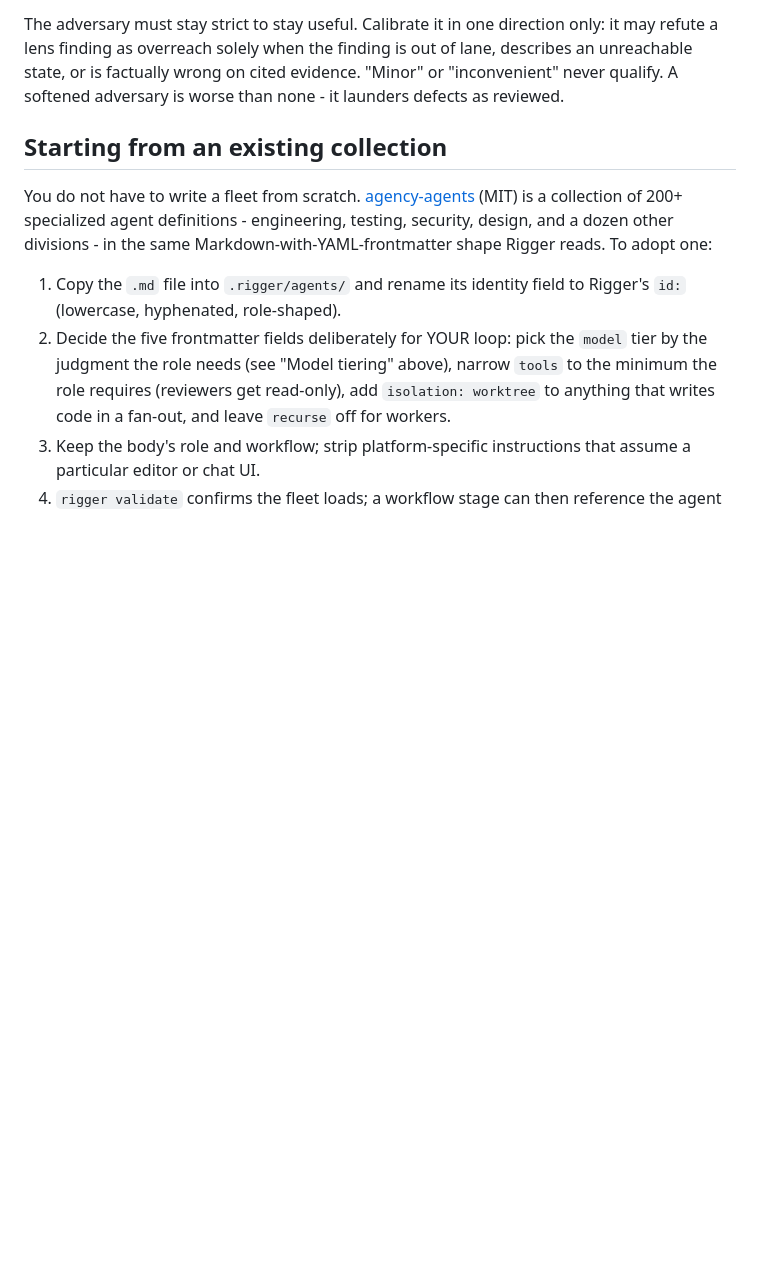
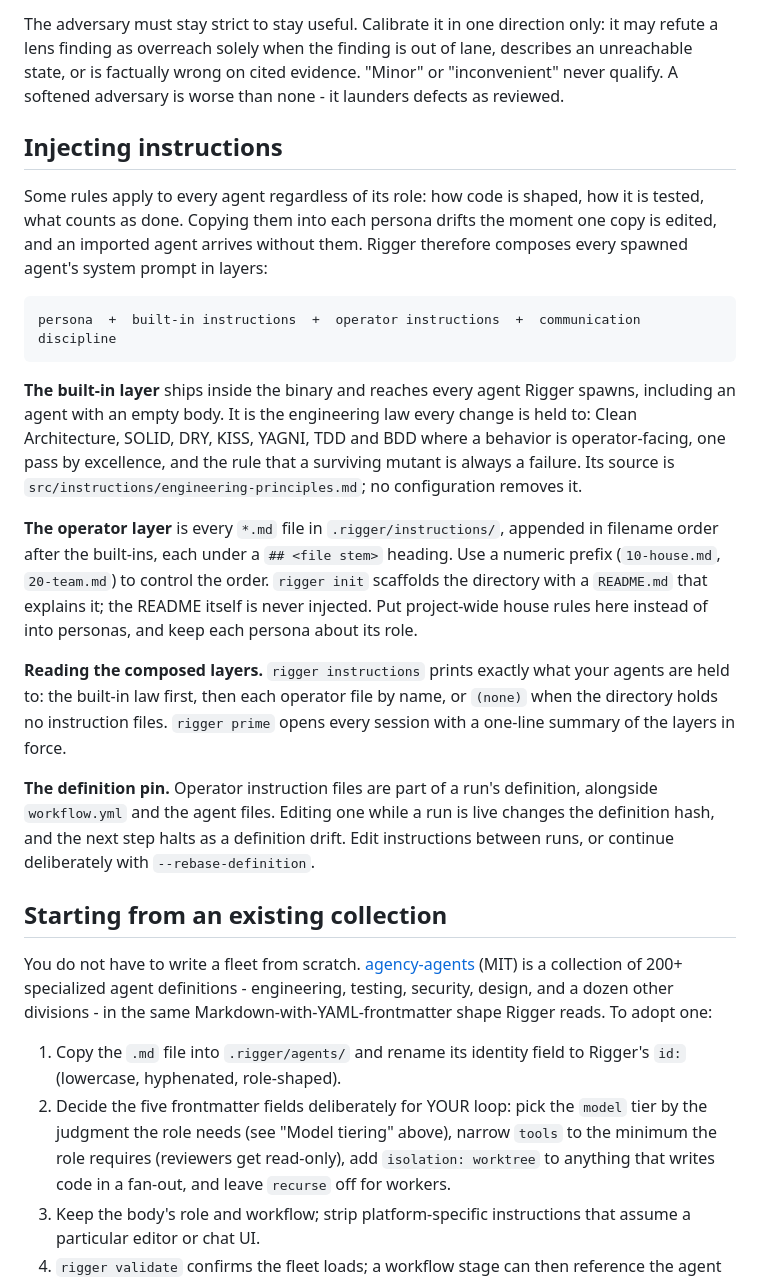
Before and after one commit to virtual-velocitation/rigger, a Markdown page: docs/handbook/authoring-agents.md, the part around the change. GitHub-like rendering; blank space fills up the shorter version.

Commit message:
Document the instruction injection layers in the authoring-agents handbook.

````diff
--- a/docs/handbook/authoring-agents.md
+++ b/docs/handbook/authoring-agents.md
@@ -70,6 +70,22 @@ A review panel needs *diverse lenses*, not redundant ones. Give each lens one la
 
 The adversary must stay strict to stay useful. Calibrate it in one direction only: it may refute a lens finding as overreach solely when the finding is out of lane, describes an unreachable state, or is factually wrong on cited evidence. "Minor" or "inconvenient" never qualify. A softened adversary is worse than none - it launders defects as reviewed.
 
+## Injecting instructions
+
+Some rules apply to every agent regardless of its role: how code is shaped, how it is tested, what counts as done. Copying them into each persona drifts the moment one copy is edited, and an imported agent arrives without them. Rigger therefore composes every spawned agent's system prompt in layers:
+
+```text
+persona  +  built-in instructions  +  operator instructions  +  communication discipline
+```
+
+**The built-in layer** ships inside the binary and reaches every agent Rigger spawns, including an agent with an empty body. It is the engineering law every change is held to: Clean Architecture, SOLID, DRY, KISS, YAGNI, TDD and BDD where a behavior is operator-facing, one pass by excellence, and the rule that a surviving mutant is always a failure. Its source is `src/instructions/engineering-principles.md`; no configuration removes it.
+
+**The operator layer** is every `*.md` file in `.rigger/instructions/`, appended in filename order after the built-ins, each under a `## <file stem>` heading. Use a numeric prefix (`10-house.md`, `20-team.md`) to control the order. `rigger init` scaffolds the directory with a `README.md` that explains it; the README itself is never injected. Put project-wide house rules here instead of into personas, and keep each persona about its role.
+
+**Reading the composed layers.** `rigger instructions` prints exactly what your agents are held to: the built-in law first, then each operator file by name, or `(none)` when the directory holds no instruction files. `rigger prime` opens every session with a one-line summary of the layers in force.
+
+**The definition pin.** Operator instruction files are part of a run's definition, alongside `workflow.yml` and the agent files. Editing one while a run is live changes the definition hash, and the next step halts as a definition drift. Edit instructions between runs, or continue deliberately with `--rebase-definition`.
+
 ## Starting from an existing collection
 
 You do not have to write a fleet from scratch. [agency-agents](https://github.com/msitarzewski/agency-agents) (MIT) is a collection of 200+ specialized agent definitions - engineering, testing, security, design, and a dozen other divisions - in the same Markdown-with-YAML-frontmatter shape Rigger reads. To adopt one:
````
